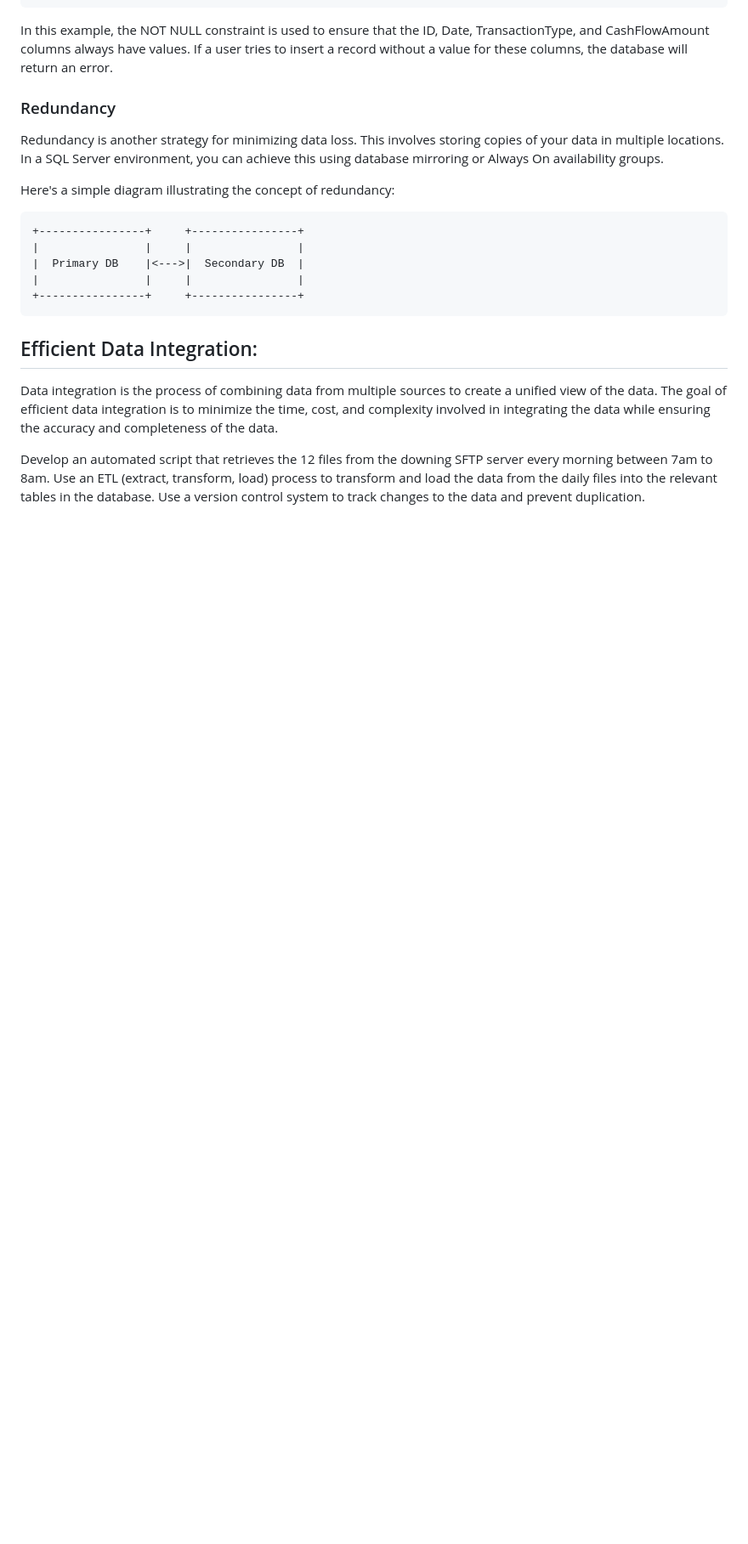
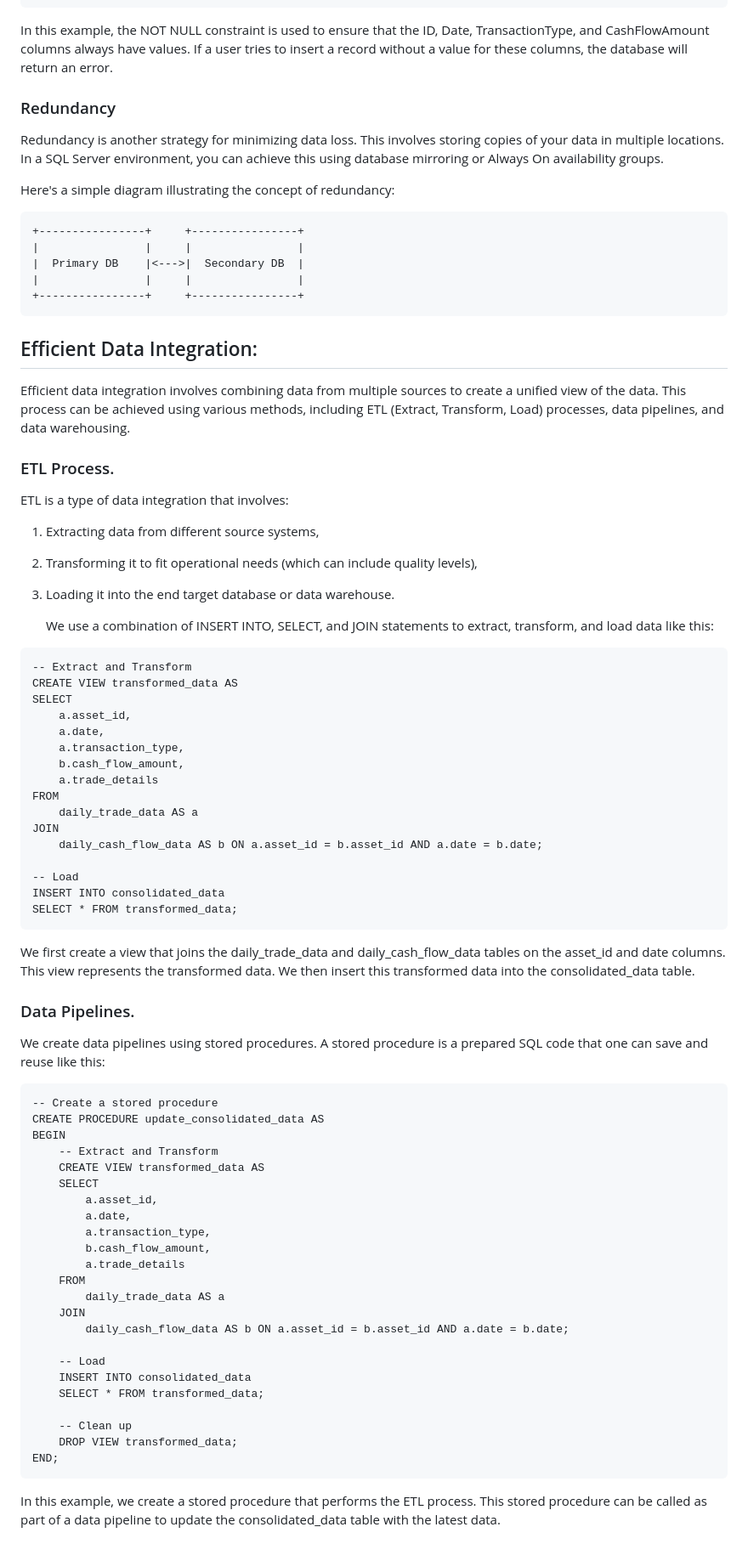
Before and after one commit to okalangkenneth/renewable_assets_database, a Markdown page: README.md, the part around one of its changes. Shown at 85% size. GitHub-like rendering; blank space fills up the shorter version.

`````diff
--- a/README.md
+++ b/README.md
@@ -73,8 +73,64 @@ Here's a simple diagram illustrating the concept of redundancy:
 
 
 ## Efficient Data Integration:
-Data integration is the process of combining data from multiple sources to create a unified view of the data. The goal of efficient data integration is to minimize the time, cost, and complexity involved in integrating the data while ensuring the accuracy and completeness of the data.
+Efficient data integration involves combining data from multiple sources to create a unified view of the data. This process can be achieved using various methods, including ETL (Extract, Transform, Load) processes, data pipelines, and data warehousing.
 
-Develop an automated script that retrieves the 12 files from the downing SFTP server every morning between 7am to 8am.
-Use an ETL (extract, transform, load) process to transform and load the data from the daily files into the relevant tables in the database.
-Use a version control system to track changes to the data and prevent duplication.
+### ETL Process.
+ETL is a type of data integration that involves:
+
+1. Extracting data from different source systems,
+2. Transforming it to fit operational needs (which can include quality levels),
+3. Loading it into the end target database or data warehouse.
+
+   We use a combination of INSERT INTO, SELECT, and JOIN statements to extract, transform, and load data like this:
+
+````
+-- Extract and Transform
+CREATE VIEW transformed_data AS
+SELECT
+    a.asset_id,
+    a.date,
+    a.transaction_type,
+    b.cash_flow_amount,
+    a.trade_details
+FROM
+    daily_trade_data AS a
+JOIN
+    daily_cash_flow_data AS b ON a.asset_id = b.asset_id AND a.date = b.date;
+
+-- Load
+INSERT INTO consolidated_data
+SELECT * FROM transformed_data;
+````
+We first create a view that joins the daily_trade_data and daily_cash_flow_data tables on the asset_id and date columns. This view represents the transformed data. We then insert this transformed data into the consolidated_data table.
+
+### Data Pipelines.
+We create data pipelines using stored procedures. A stored procedure is a prepared SQL code that one can save and reuse like this:
+
+````
+-- Create a stored procedure
+CREATE PROCEDURE update_consolidated_data AS
+BEGIN
+    -- Extract and Transform
+    CREATE VIEW transformed_data AS
+    SELECT
+        a.asset_id,
+        a.date,
+        a.transaction_type,
+        b.cash_flow_amount,
+        a.trade_details
+    FROM
+        daily_trade_data AS a
+    JOIN
+        daily_cash_flow_data AS b ON a.asset_id = b.asset_id AND a.date = b.date;
+
+    -- Load
+    INSERT INTO consolidated_data
+    SELECT * FROM transformed_data;
+
+    -- Clean up
+    DROP VIEW transformed_data;
+END;
+````
+In this example, we create a stored procedure that performs the ETL process. This stored procedure can be called as part of a data pipeline to update the consolidated_data table with the latest data.
+
`````
Also changed, not shown: other parts of README.md (+25 -0 lines).
